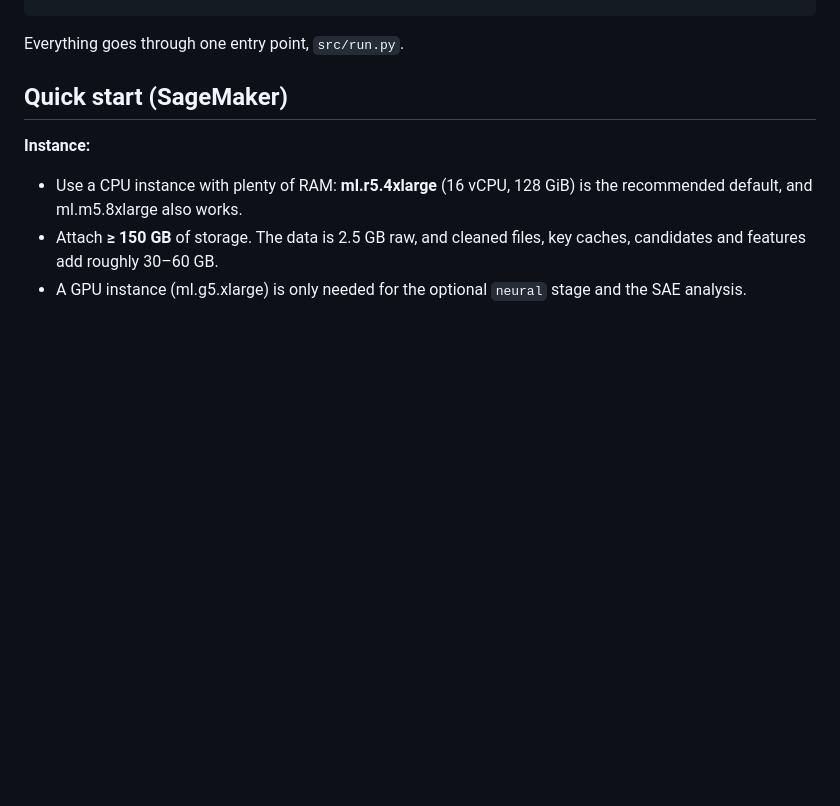
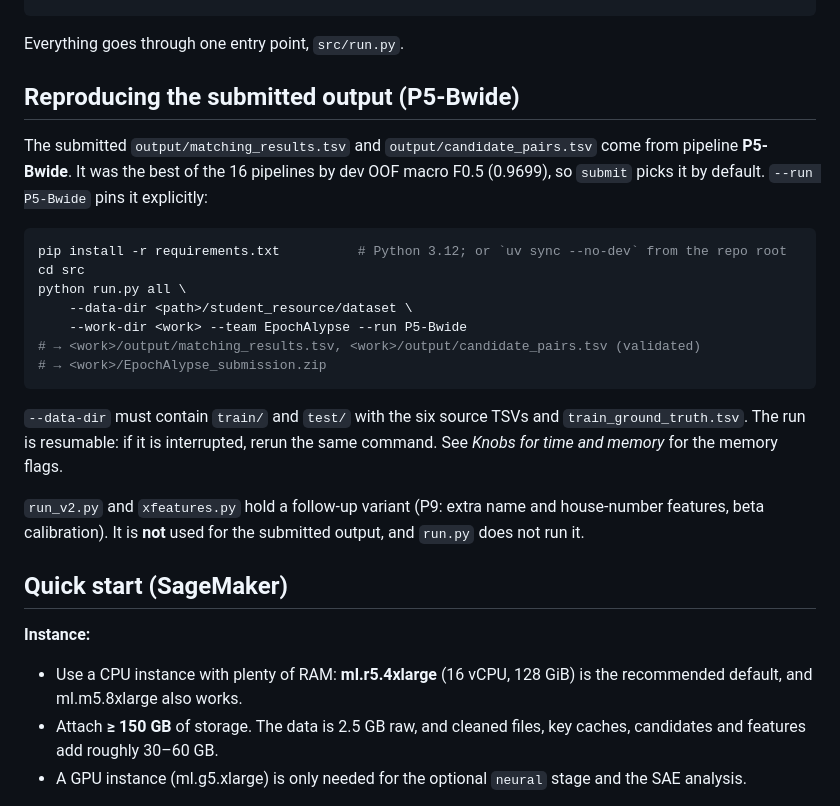
Before and after one commit to mitaksh2005/amazon_ml_challenge, a Markdown page: code/business_entity_resolution/README.md, the part around the change. GitHub-like rendering; blank space fills up the shorter version.

Commit message:
Fill in Documentation_template.md for P5-Bwide; add exact reproduction steps to README
Co-Authored-By: Claude Opus 5.5 <noreply@anthropic.com>

````diff
--- a/code/business_entity_resolution/README.md
+++ b/code/business_entity_resolution/README.md
@@ -16,6 +16,29 @@ data ─▶ clean ─▶ key cache ─▶ wide blocking (labelled train sample)
 ```
 
 Everything goes through one entry point, `src/run.py`.
+
+## Reproducing the submitted output (P5-Bwide)
+
+The submitted `output/matching_results.tsv` and `output/candidate_pairs.tsv` come from pipeline **P5-Bwide**.
+It was the best of the 16 pipelines by dev OOF macro F0.5 (0.9699), so `submit` picks it by default.
+`--run P5-Bwide` pins it explicitly:
+
+```bash
+pip install -r requirements.txt          # Python 3.12; or `uv sync --no-dev` from the repo root
+cd src
+python run.py all \
+    --data-dir <path>/student_resource/dataset \
+    --work-dir <work> --team EpochAlypse --run P5-Bwide
+# → <work>/output/matching_results.tsv, <work>/output/candidate_pairs.tsv (validated)
+# → <work>/EpochAlypse_submission.zip
+```
+
+`--data-dir` must contain `train/` and `test/` with the six source TSVs and `train_ground_truth.tsv`. The
+run is resumable: if it is interrupted, rerun the same command. See *Knobs for time and memory* for the
+memory flags.
+
+`run_v2.py` and `xfeatures.py` hold a follow-up variant (P9: extra name and house-number features, beta
+calibration). It is **not** used for the submitted output, and `run.py` does not run it.
 
 ## Quick start (SageMaker)
 
````
Also changed, not shown: Documentation_template.md (+288 -0 lines).
